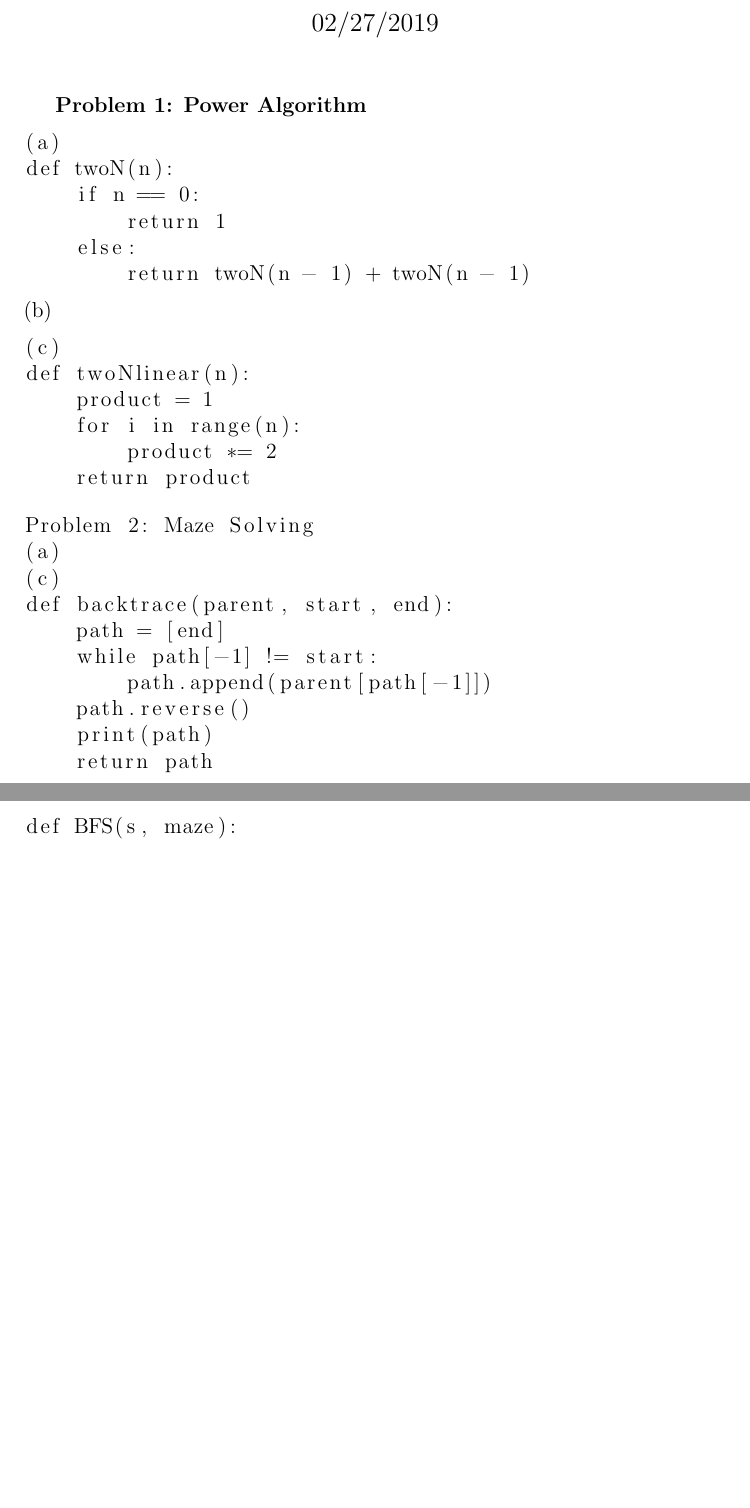
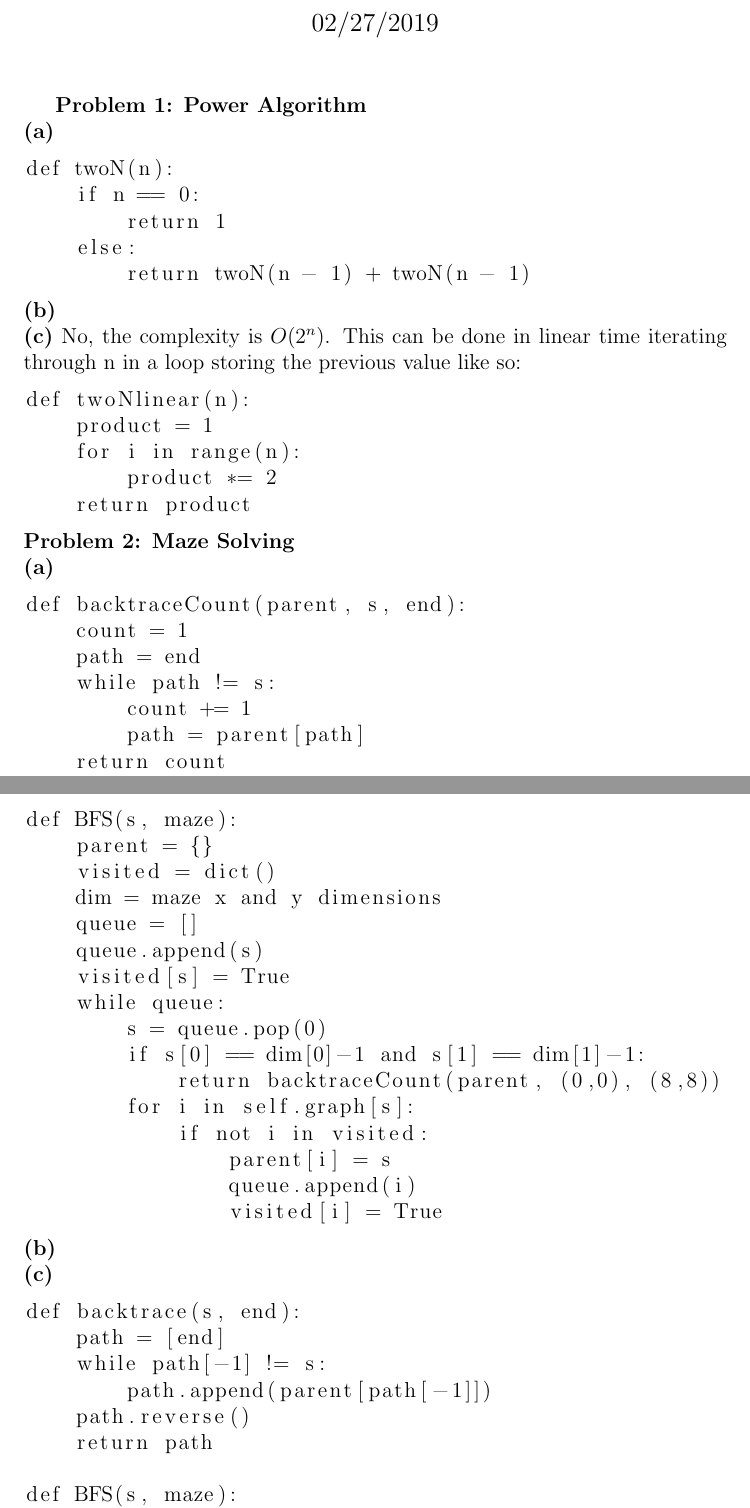
Before and after one commit to geoolson/hw3cs350, a LaTeX problem sheet (hw3.tex): two parts of pages 1 and 2 of 2 before the commit and two parts of pages 1 and 2 of 3 after it, joined at a grey line, cut so that both start at the same text, the shorter picture padded with empty space. Compiled offline with pdfLaTeX.

Commit message:
updated latex file

```diff
--- a/hw3.tex
+++ b/hw3.tex
@@ -12,35 +12,64 @@
 \begin{document}
 \maketitle
 \textbf{Problem 1: Power Algorithm}
+\newline
+\textbf{(a)}
 \begin{lstlisting}
-(a)
 def twoN(n):
     if n == 0:
         return 1
     else:
         return twoN(n - 1) + twoN(n - 1)
 \end{lstlisting}
-(b)
-
+\textbf{(b)}
+\newline
+\textbf{(c)}
+No, the complexity is $O(2^n)$. This can be done in linear time iterating through n in a loop storing the previous value like so:
 \begin{lstlisting}
-(c)
 def twoNlinear(n):
     product = 1
     for i in range(n):
         product *= 2
     return product
 \end{lstlisting}
+\textbf{Problem 2: Maze Solving}
+\newline
+\textbf{(a)}
+\begin{lstlisting}
+def backtraceCount(parent, s, end):
+    count = 1
+    path = end
+    while path != s:
+        count += 1
+        path = parent[path]
+    return count
 
+def BFS(s, maze):
+    parent = {}
+    visited = dict()
+    dim = maze x and y dimensions
+    queue = []
+    queue.append(s)
+    visited[s] = True
+    while queue:
+        s = queue.pop(0)
+        if s[0] == dim[0]-1 and s[1] == dim[1]-1:
+            return backtraceCount(parent, (0,0), (8,8))
+        for i in self.graph[s]:
+            if not i in visited:
+                parent[i] = s
+                queue.append(i)
+                visited[i] = True
+\end{lstlisting}
+\textbf{(b)}
+\newline
+\textbf{(c)}
 \begin{lstlisting}
-Problem 2: Maze Solving
-(a)
-(c)
-def backtrace(parent, start, end):
+def backtrace(s, end):
     path = [end]
-    while path[-1] != start:
+    while path[-1] != s:
         path.append(parent[path[-1]])
     path.reverse()
-    print(path)
     return path
 
 def BFS(s, maze):
```
